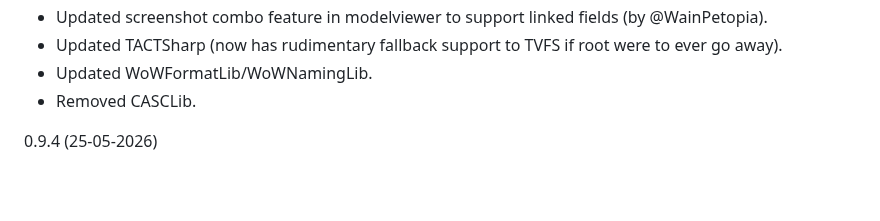
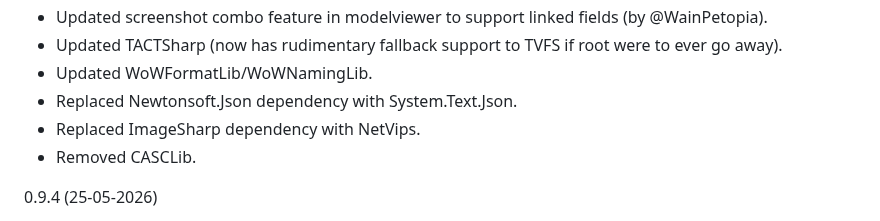
Before and after one commit to Marlamin/wow.tools.local, a Markdown page: CHANGELOG.md, the part around the change. Rendered like a GitHub page; blank space fills up the shorter version.

```diff
--- a/CHANGELOG.md
+++ b/CHANGELOG.md
@@ -19,6 +19,8 @@
 - Updated screenshot combo feature in modelviewer to support linked fields (by @WainPetopia).
 - Updated TACTSharp (now has rudimentary fallback support to TVFS if root were to ever go away).
 - Updated WoWFormatLib/WoWNamingLib.
+- Replaced Newtonsoft.Json dependency with System.Text.Json.
+- Replaced ImageSharp dependency with NetVips.
 - Removed CASCLib.
 
 0.9.4 (25-05-2026)
```
